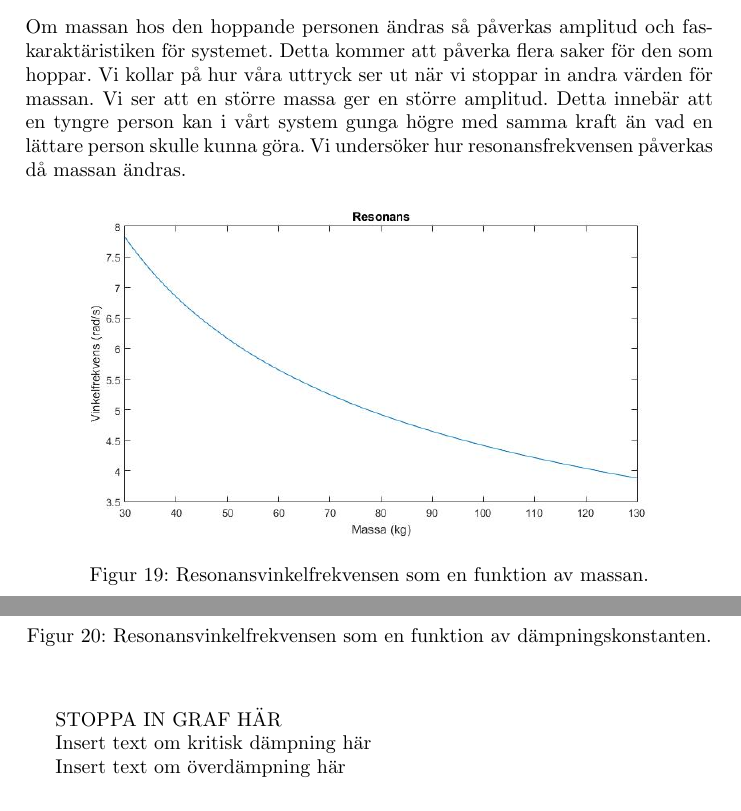
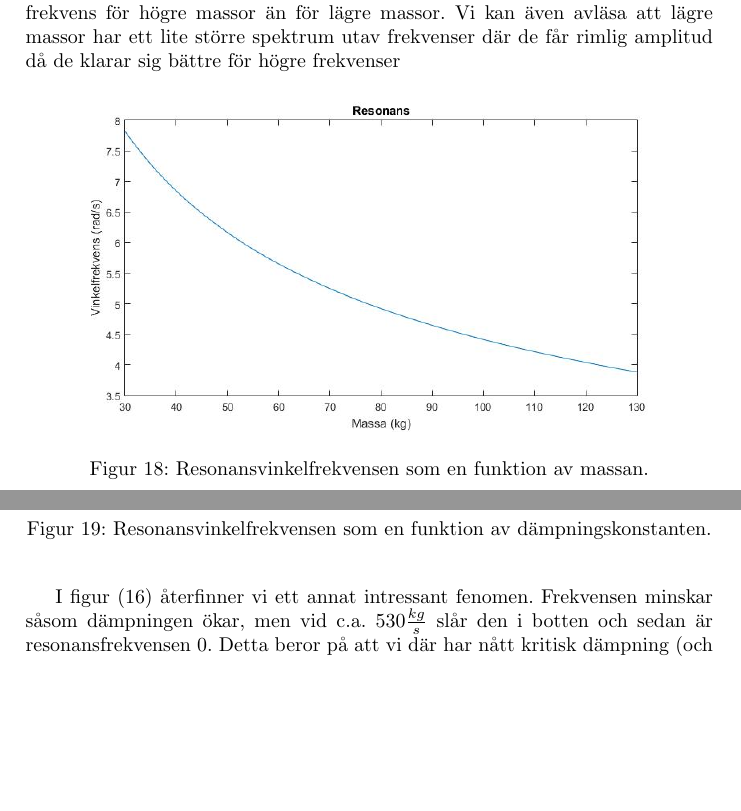
Before and after one commit to bangerius/Svangningssystem, a LaTeX document (Studsmatta.tex): two parts of pages 23 and 24 of 27 before the commit and two parts of pages 22 and 24 of 27 after it, joined at a grey line, cut at the place of the change, the shorter picture padded with empty space. Compiled offline with pdfLaTeX.

Commit message:
Fixade i variationer

```diff
--- a/Studsmatta.tex
+++ b/Studsmatta.tex
@@ -628,7 +608,11 @@ I figur (16) återfinner vi ett annat intressant fenomen. Frekvensen minskar så
 
 \subsection{Variation av massan}
 
-Om massan hos den hoppande personen ändras så påverkas amplitud och fas-karaktäristiken för systemet. Detta kommer att påverka flera saker för den som hoppar. Vi kollar på hur våra uttryck ser ut när vi stoppar in andra värden för massan. Vi ser att en större massa ger en större amplitud. Detta innebär att en tyngre person kan i vårt system gunga högre med samma kraft än vad en lättare person skulle kunna göra. Vi undersöker hur resonansfrekvensen påverkas då massan ändras.
+Om massan hos den hoppande personen ändras så påverkas amplitud och fas-karaktäristiken för systemet. Detta kommer att påverka flera saker för den som hoppar. Vi kollar på hur våra uttryck ser ut när vi stoppar in andra värden för massan.
+
+BODE HÄR
+
+Vi ser att en större massa ger en större amplitud. Detta innebär att en tyngre person kan i vårt system gunga högre med samma kraft än vad en lättare person skulle kunna göra. Vi ser även att den maximala amplituden sker vid en lägre frekvens för högre massor än för lägre massor. Vi kan även avläsa att lägre massor har ett lite större spektrum utav frekvenser där de får rimlig amplitud då de klarar sig bättre för högre frekvenser
 
 \begin{figure}[h]
 \begin{center}
@@ -648,7 +638,7 @@ Vi kan se att systemet oscillerar mer om man har en lägre dämpningskonstant. D
 
 Om vi justerar våra värden så får vi följande grafer.
 
-STOPPA IN GRAF HÄR
+
 
 
 \begin{figure}[h]
@@ -658,9 +648,8 @@ STOPPA IN GRAF HÄR
 \end{center}
 \end{figure}
 
-Insert text om kritisk dämpning här
-
-Insert text om överdämpning här
+I figur (16) återfinner vi ett annat intressant fenomen. Frekvensen minskar såsom dämpningen ökar, men vid c.a. $530\frac{kg}{s}$ slår den i botten och sedan är resonansfrekvensen $0$. Detta beror på att vi där har nått kritisk dämpning (och därefter överdämpning) och således inte kan få någon självsvängning.
+\newpage
 
 \subsection{Variation av fjäderkonstanten}
 
```
Also changed, not shown: Studsmatta.tex (35 more changed lines).
